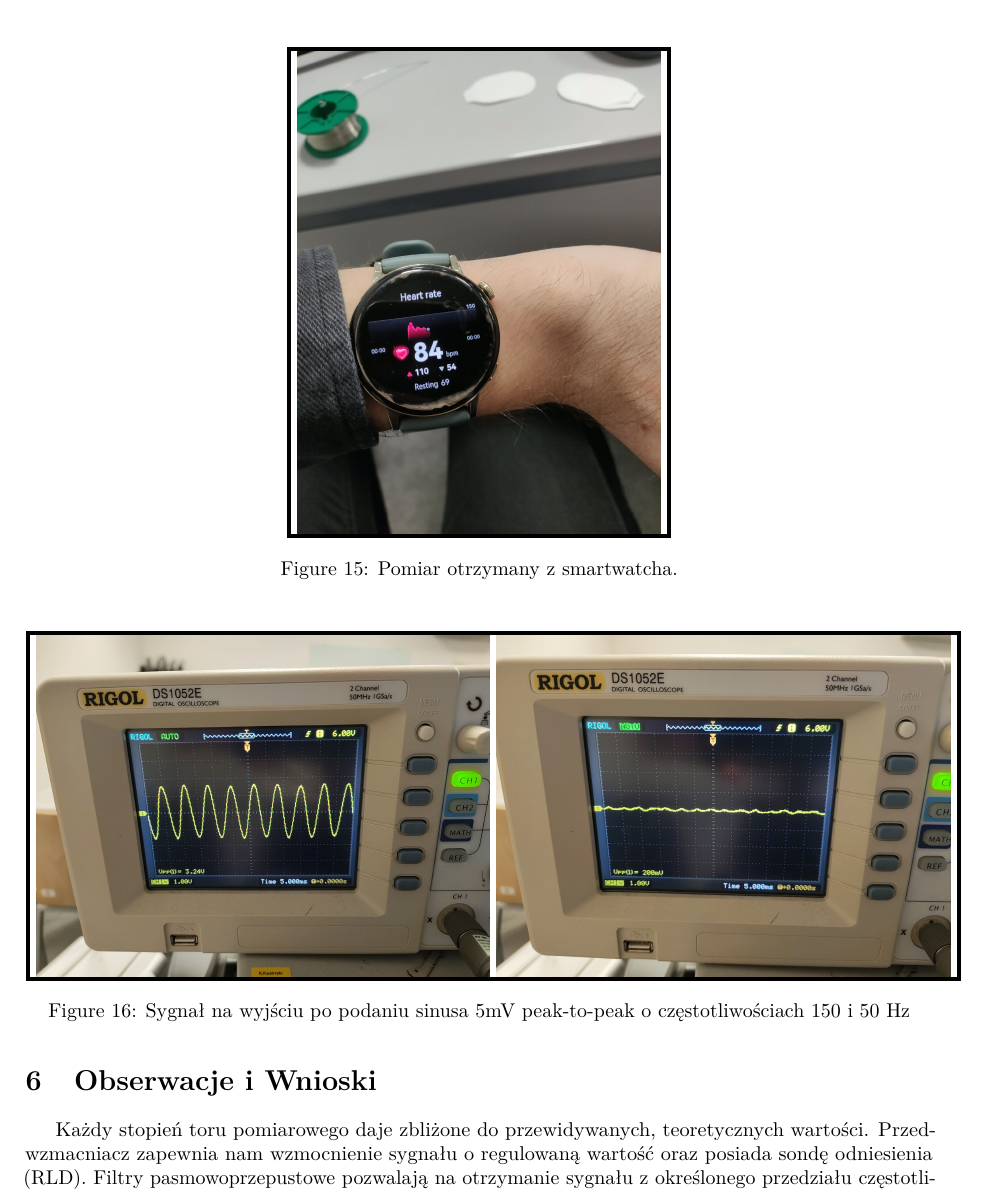
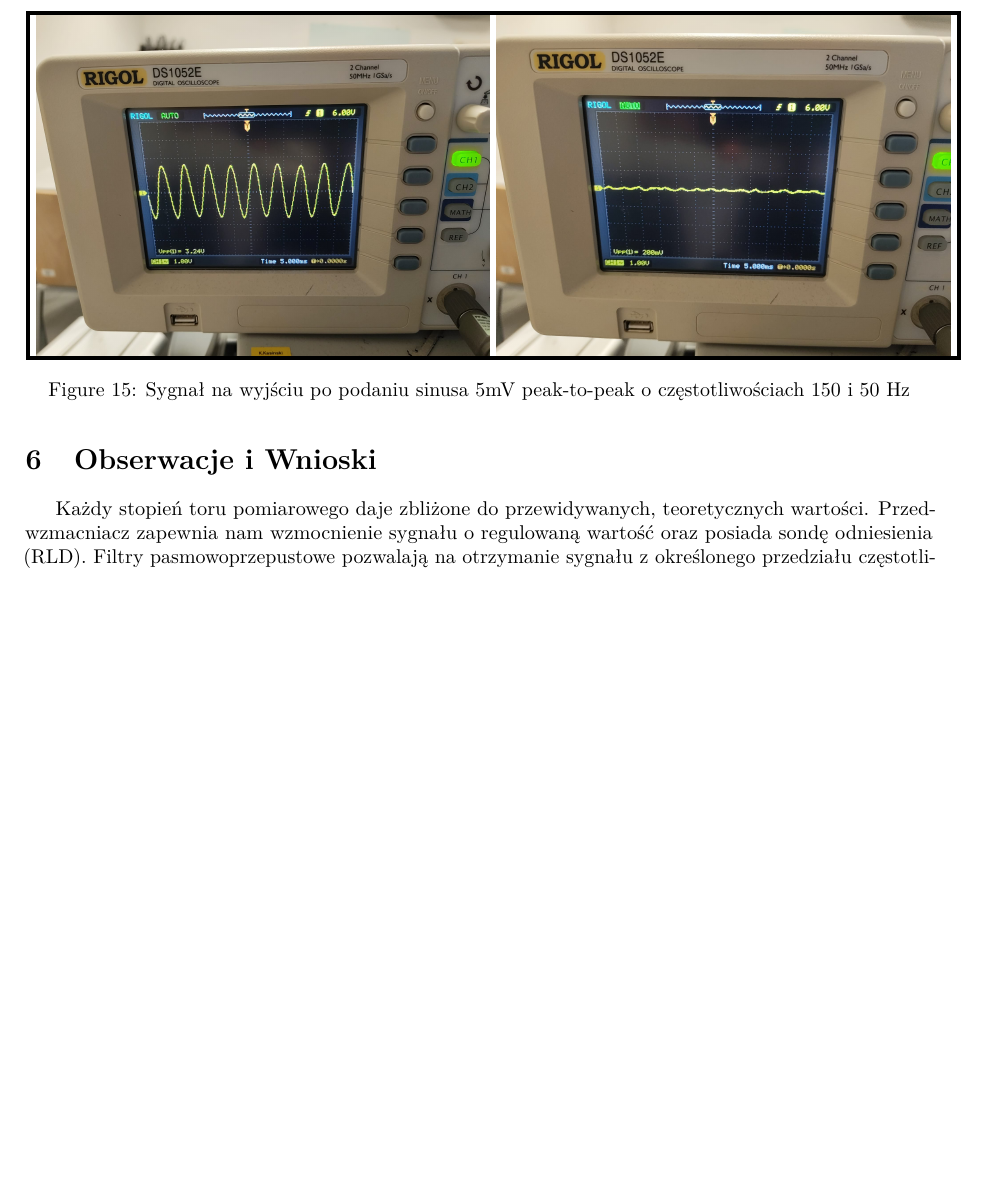
Before and after one commit to DamianSzczepaniak/Projekt_EAM_AntoniZ_DamianS, a LaTeX paper (main.tex, which reads sections/section_5.tex): part of page 13 of 15, cut at the place of the change, the shorter picture padded with empty space. Compiled offline with pdfLaTeX.

Commit message:
AAAAAAAAAAAAAAAAAAAAAAAAAALAASTPUSHSHSHSHSHSH!

```diff
--- a/sections/section_5.tex
+++ b/sections/section_5.tex
@@ -41,18 +41,6 @@ na oscyloskopie w podobnej formie jak szum. \\
 BPM z pomiaru na Figure \ref{fig:ekg}. wynosi 88, co było zbliżone do
 wartości pomiaru z cyfrowego zegarka - 84 BPM.
 
-% --- photo: zegarek ---
-\begin{figure}[H]
-\centering
-\setlength{\fboxrule}{2pt}
-\setlength{\fboxsep}{0pt}
-\fbox{
-    \includegraphics[width=0.4\textwidth]{figures/clock_mesurement.jpg}
-}
-\caption{Pomiar otrzymany z smartwatcha.}
-\end{figure}
-% --- end photo ---
-
 % --- photo: sygnał z generatora ---
 \begin{figure}[H]
 \centering
```
Also changed, not shown: 1 other file.
